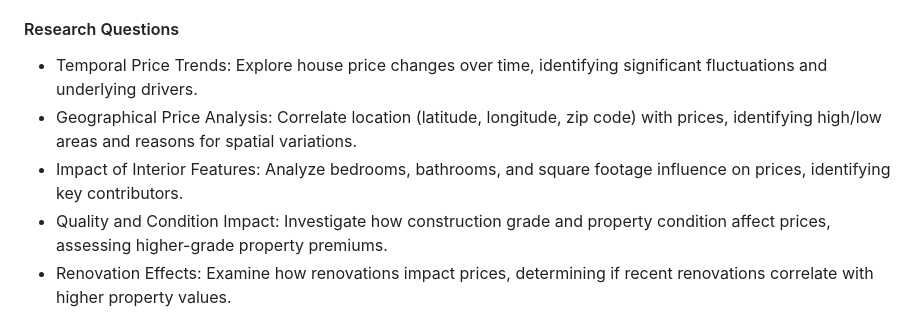
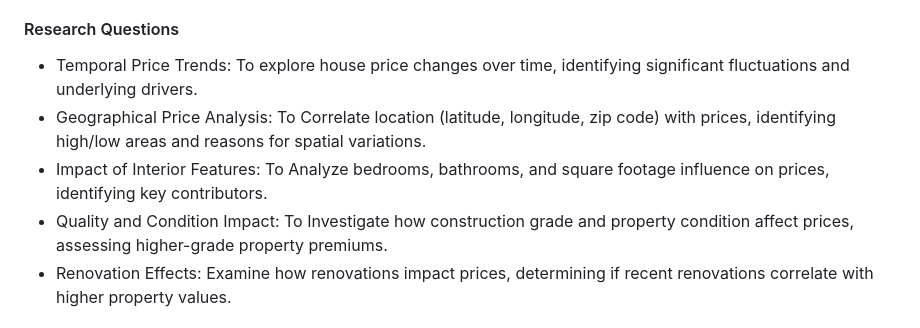
Before and after one commit to SriVaishnaviK/UMBC-DATA606-Capstone, a Markdown page: docs/proposal.md, the part around the change. GitHub-like rendering.

```diff
--- a/docs/proposal.md
+++ b/docs/proposal.md
@@ -13,10 +13,10 @@
 
 This project centers on predicting house prices by leveraging diverse factors such as location, construction details, and interior features, drawing insights from a dataset obtained from the UCI Machine Learning Repository. The comprehensive dataset enables a thorough examination of trends in house pricing. The significance lies in providing a valuable tool for potential buyers and sellers to make well-informed decisions. Additionally, it aids real estate professionals in strategically setting competitive prices, fostering efficiency in the market. The project's broader impact lies in enhancing transparency within the real estate sector, where a nuanced understanding of the various factors influencing housing prices contributes to a more informed and responsive market.
 #### Research Questions
-- Temporal Price Trends: Explore house price changes over time, identifying significant fluctuations and underlying drivers.
-- Geographical Price Analysis: Correlate location (latitude, longitude, zip code) with prices, identifying high/low areas and reasons for spatial variations.
-- Impact of Interior Features: Analyze bedrooms, bathrooms, and square footage influence on prices, identifying key contributors.
-- Quality and Condition Impact: Investigate how construction grade and property condition affect prices, assessing higher-grade property premiums.
+- Temporal Price Trends: To explore house price changes over time, identifying significant fluctuations and underlying drivers.
+- Geographical Price Analysis: To Correlate location (latitude, longitude, zip code) with prices, identifying high/low areas and reasons for spatial variations.
+- Impact of Interior Features: To Analyze bedrooms, bathrooms, and square footage influence on prices, identifying key contributors.
+- Quality and Condition Impact: To Investigate how construction grade and property condition affect prices, assessing higher-grade property premiums.
 - Renovation Effects: Examine how renovations impact prices, determining if recent renovations correlate with higher property values.
 
 ## 3. Data
```
